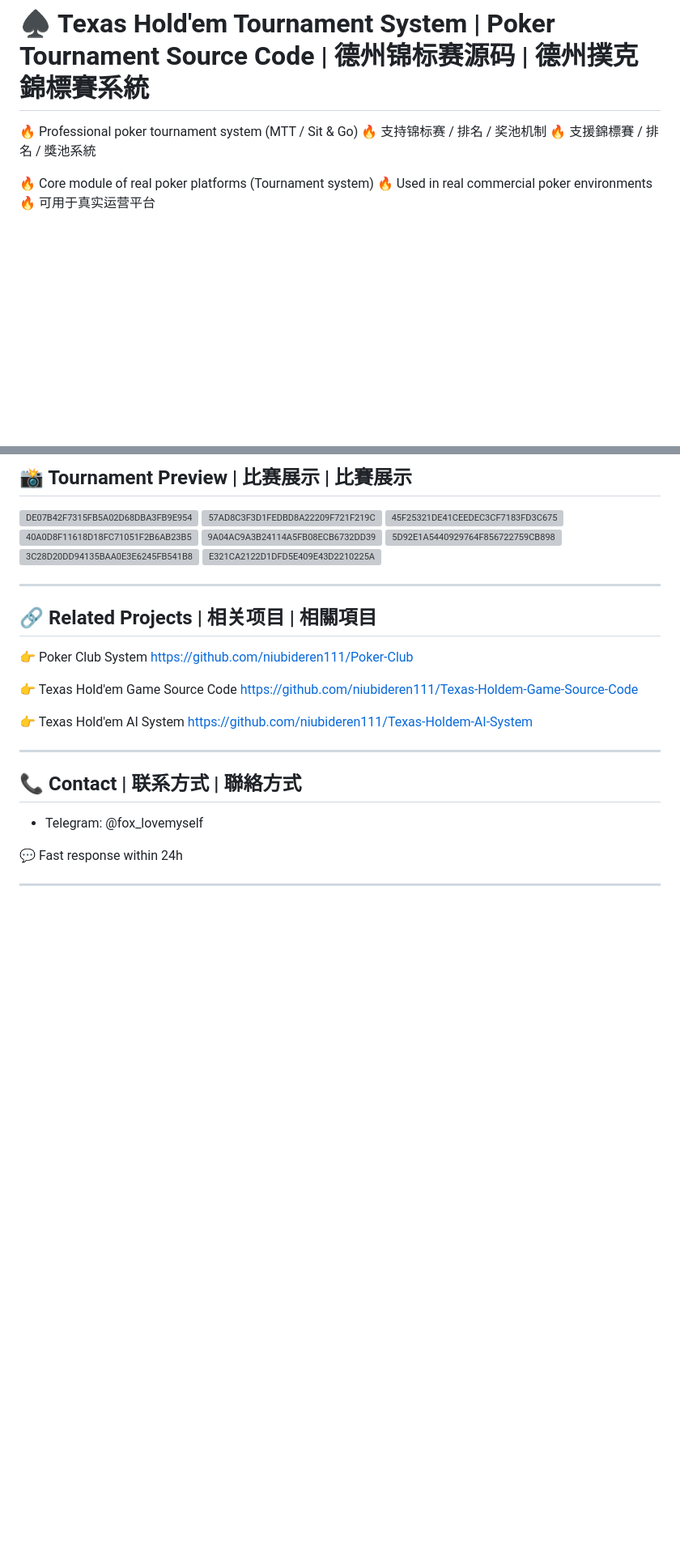
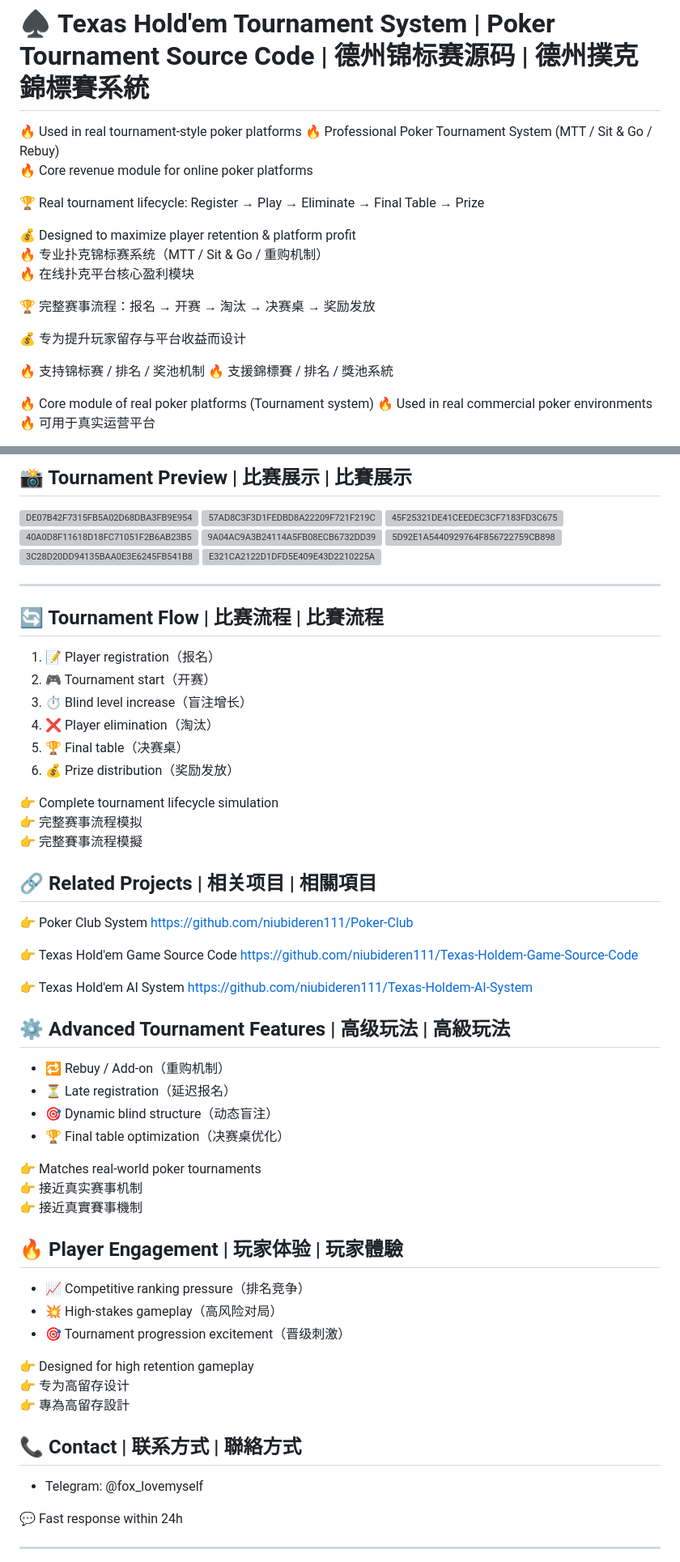
Before and after one commit to niubideren111/Texas-Hold-em-Tournament-Source-Code, a Markdown page: README.md, 2 parts joined by grey strips. Shown at 81% size. Drawn GitHub-style; blank space fills up the shorter version; grey boxes are pictures that could not be loaded.

```diff
--- a/README.md
+++ b/README.md
@@ -1,6 +1,18 @@
 # ♠️ Texas Hold'em Tournament System | Poker Tournament Source Code | 德州锦标赛源码 | 德州撲克錦標賽系統
+🔥 Used in real tournament-style poker platforms
+🔥 Professional Poker Tournament System (MTT / Sit & Go / Rebuy)
+🔥 Core revenue module for online poker platforms
 
-🔥 Professional poker tournament system (MTT / Sit & Go)
+🏆 Real tournament lifecycle: Register → Play → Eliminate → Final Table → Prize
+
+💰 Designed to maximize player retention & platform profit
+🔥 专业扑克锦标赛系统（MTT / Sit & Go / 重购机制）
+🔥 在线扑克平台核心盈利模块
+
+🏆 完整赛事流程：报名 → 开赛 → 淘汰 → 决赛桌 → 奖励发放
+
+💰 专为提升玩家留存与平台收益而设计
+
 🔥 支持锦标赛 / 排名 / 奖池机制
 🔥 支援錦標賽 / 排名 / 獎池系統
 
@@ -114,6 +126,18 @@ This project is a **Texas Hold'em Tournament System**, designed for building pro
 
 
 ---
+## 🔄 Tournament Flow | 比赛流程 | 比賽流程
+
+1. 📝 Player registration（报名）
+2. 🎮 Tournament start（开赛）
+3. ⏱ Blind level increase（盲注增长）
+4. ❌ Player elimination（淘汰）
+5. 🏆 Final table（决赛桌）
+6. 💰 Prize distribution（奖励发放）
+
+👉 Complete tournament lifecycle simulation
+👉 完整赛事流程模拟
+👉 完整賽事流程模擬
 
 ## 🔗 Related Projects | 相关项目 | 相關項目
 
@@ -126,7 +150,25 @@ https://github.com/niubideren111/Texas-Holdem-Game-Source-Code
 👉 Texas Hold'em AI System
 https://github.com/niubideren111/Texas-Holdem-AI-System
 
----
+## ⚙️ Advanced Tournament Features | 高级玩法 | 高級玩法
+
+- 🔁 Rebuy / Add-on（重购机制）
+- ⏳ Late registration（延迟报名）
+- 🎯 Dynamic blind structure（动态盲注）
+- 🏆 Final table optimization（决赛桌优化）
+
+👉 Matches real-world poker tournaments
+👉 接近真实赛事机制
+👉 接近真實賽事機制
+## 🔥 Player Engagement | 玩家体验 | 玩家體驗
+
+- 📈 Competitive ranking pressure（排名竞争）
+- 💥 High-stakes gameplay（高风险对局）
+- 🎯 Tournament progression excitement（晋级刺激）
+
+👉 Designed for high retention gameplay
+👉 专为高留存设计
+👉 專為高留存設計
 
 ## 📞 Contact | 联系方式 | 聯絡方式
 
```
